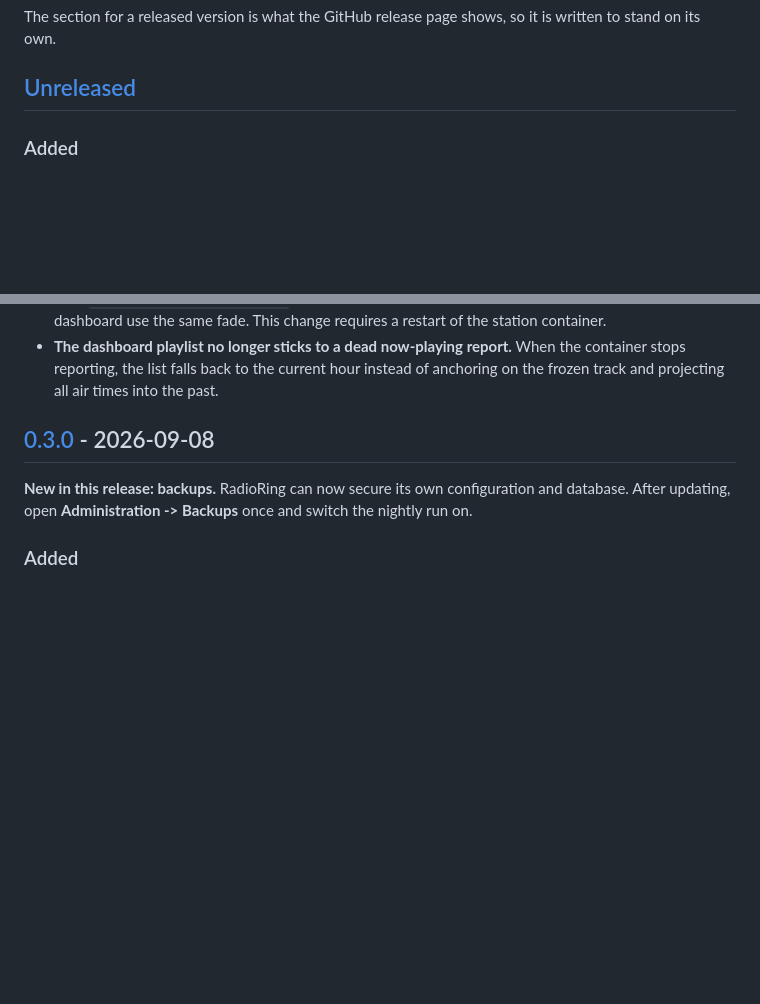
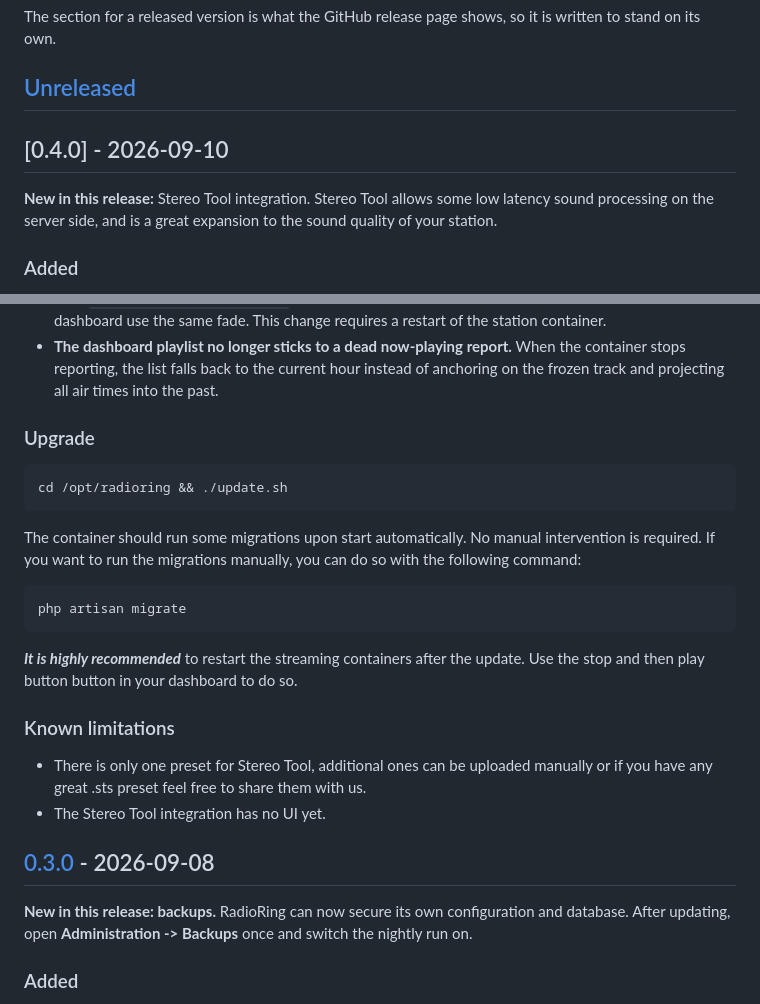
Before and after one commit to RadioRing/radioring, a Markdown page: CHANGELOG.md, 2 parts joined by grey strips. Rendered like a GitHub page; blank space fills up the shorter version.

Commit message:
Changelog for new release

````diff
--- a/CHANGELOG.md
+++ b/CHANGELOG.md
@@ -13,6 +13,12 @@ The section for a released version is what the GitHub release page shows, so it
 to stand on its own.
 
 ## [Unreleased]
+
+## [0.4.0] - 2026-09-10
+
+**New in this release:** Stereo Tool integration. Stereo Tool allows some low latency
+sound processing on the server side, and is a great expansion to the sound quality of
+your station.
 
 ### Added
 - **External sources can be searched and added in batches to a playlist.** The editor only
@@ -70,6 +76,28 @@ to stand on its own.
 - **The dashboard playlist no longer sticks to a dead now-playing report.** When the
   container stops reporting, the list falls back to the current hour instead of anchoring
   on the frozen track and projecting all air times into the past.
+
+### Upgrade
+
+```sh
+cd /opt/radioring && ./update.sh
+```
+
+The container should run some migrations upon start automatically. No manual intervention
+is required. If you want to run the migrations manually, you can do so with the following command:
+
+```sh
+php artisan migrate
+```
+
+***It is highly recommended*** to restart the streaming containers after the update. Use the stop and then play button
+button in your dashboard to do so.
+
+### Known limitations
+
+- There is only one preset for Stereo Tool, additional ones can be uploaded manually or if you
+  have any great .sts preset feel free to share them with us.
+- The Stereo Tool integration has no UI yet.
 
 ## [0.3.0] - 2026-09-08
 
````
